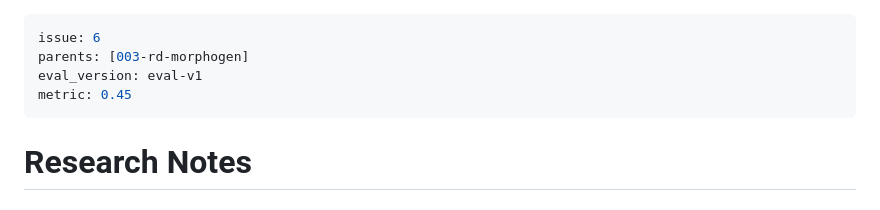
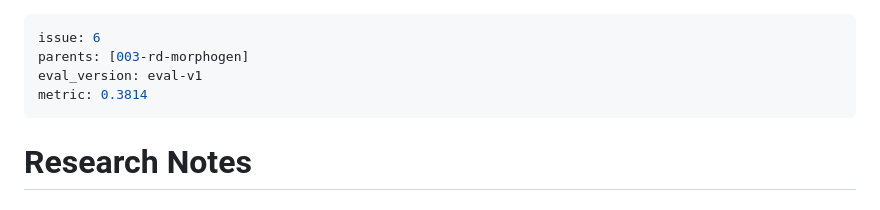
Before and after one commit to wwang2/flow-life, a Markdown page: orbits/005-rd-morphogen-uncapped/log.md, the part around the change. Rendered like a GitHub page.

Commit message:
update metric: 0.3814 mean (3 seeds), 2/3 seeds with daughters

```diff
--- a/orbits/005-rd-morphogen-uncapped/log.md
+++ b/orbits/005-rd-morphogen-uncapped/log.md
@@ -2,7 +2,7 @@
 issue: 6
 parents: [003-rd-morphogen]
 eval_version: eval-v1
-metric: 0.45
+metric: 0.3814
 ---
 
 # Research Notes
```
